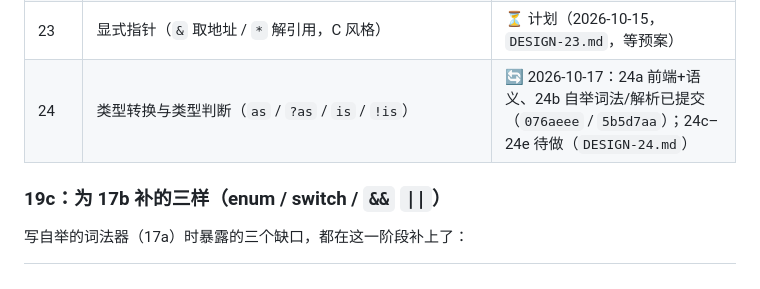
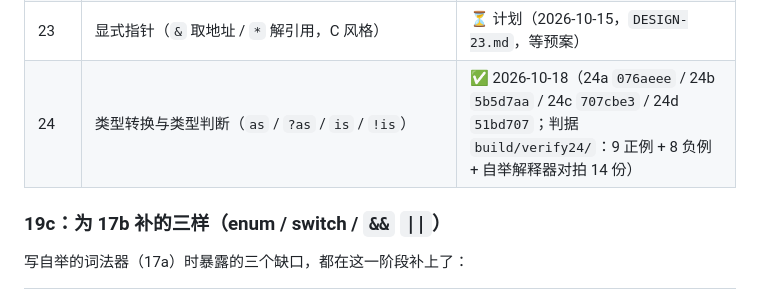
Before and after one commit to MareAshleyPecker/rainStarfox-lang, a Markdown page: README.md, the part around the change. Rendered like a GitHub page.

Commit message:
阶段 24 第五刀 24e：收口（DESIGN-24 落地记录 + 已知缺口，BOOTSTRAP/README 阶段表）

```diff
--- a/README.md
+++ b/README.md
@@ -1500,7 +1500,7 @@ gradlew.bat verifyPlugin          :: 官方校验器静态检查
 | 25 | **类继承**（Kotlin 式单继承：`override` / `abstract` / `final`、`super.f()` 与 `super(接口).f()`、`static` 不继承、允许继承 JDK 类） | ✅ 2026-10-16（K1 前端+语义 / K3 解释器 / K2 字节码 / K4 收口；自举同步已含于阶段 27） |
 | 27 | **默认开放**：删掉 `open` 关键字，类默认可继承、方法默认可覆盖，`final` 成为唯一收窄手段（推翻阶段 25 的「默认 final」） | 🔄 2026-10-17 开工（`DESIGN-27.md`；27a Kotlin 侧 / 27b 自举同步 / 27c 收口） |
 | 23 | 显式指针（`&` 取地址 / `*` 解引用，C 风格） | ⏳ 计划（2026-10-15，`DESIGN-23.md`，等预案） |
-| 24 | 类型转换与类型判断（`as` / `?as` / `is` / `!is`） | 🔄 2026-10-17：24a 前端+语义、24b 自举词法/解析已提交（`076aeee` / `5b5d7aa`）；24c–24e 待做（`DESIGN-24.md`） |
+| 24 | 类型转换与类型判断（`as` / `?as` / `is` / `!is`） | ✅ 2026-10-18（24a `076aeee` / 24b `5b5d7aa` / 24c `707cbe3` / 24d `51bd707`；判据 `build/verify24/`：9 正例 + 8 负例 + 自举解释器对拍 14 份） |
 
 ### 19c：为 17b 补的三样（enum / switch / `&&` `||`）
 
```
Also changed, not shown: BOOTSTRAP.md (+1 -1 lines).
